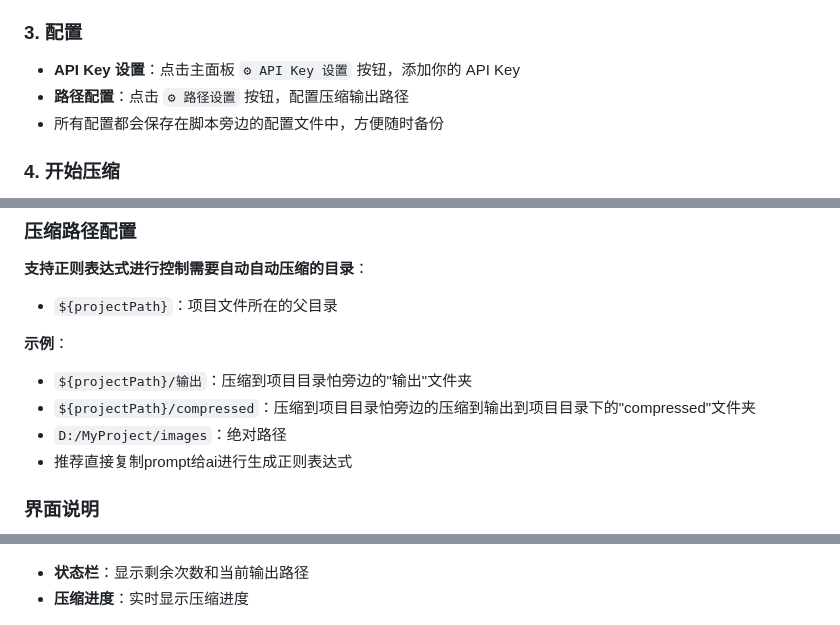
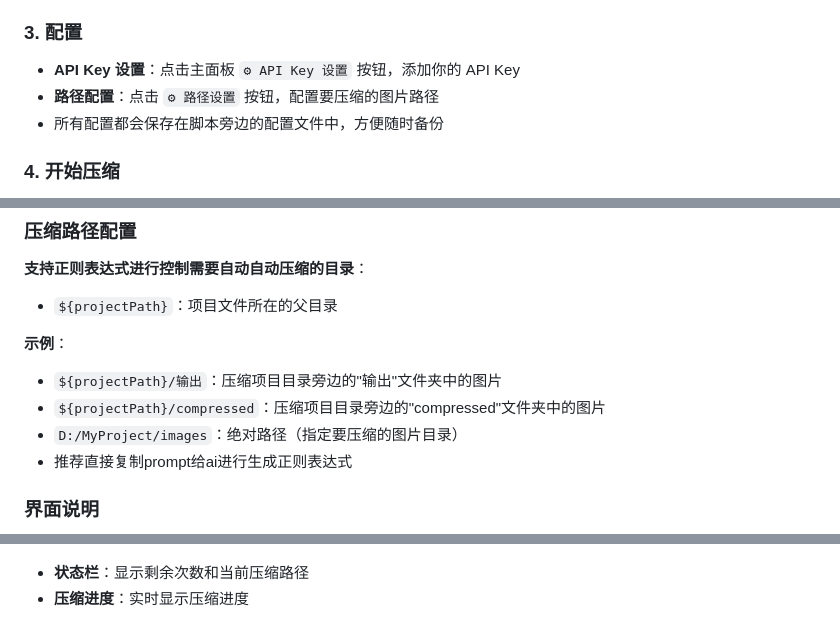
Before and after one commit to yancongya/auto_tinify, a Markdown page: README.md, 3 parts joined by grey strips. GitHub-like rendering.

Commit message:
修正路径描述：输出路径改为压缩路径，明确路径设置控制要压缩的图片目录

```diff
--- a/README.md
+++ b/README.md
@@ -61,7 +61,7 @@ Auto_Tinify 是一款专为 After Effects 设计的图片压缩工具，通过 T
 ### 3. 配置
 
 - **API Key 设置**：点击主面板 `⚙ API Key 设置` 按钮，添加你的 API Key
-- **路径配置**：点击 `⚙ 路径设置` 按钮，配置压缩输出路径
+- **路径配置**：点击 `⚙ 路径设置` 按钮，配置要压缩的图片路径
 - 所有配置都会保存在脚本旁边的配置文件中，方便随时备份
 
 ### 4. 开始压缩
@@ -89,16 +89,16 @@ Auto_Tinify 是一款专为 After Effects 设计的图片压缩工具，通过 T
 
 **示例**：
 
-- `${projectPath}/输出`：压缩到项目目录怕旁边的"输出"文件夹
-- `${projectPath}/compressed`：压缩到项目目录怕旁边的压缩到输出到项目目录下的"compressed"文件夹
-- `D:/MyProject/images`：绝对路径
+- `${projectPath}/输出`：压缩项目目录旁边的"输出"文件夹中的图片
+- `${projectPath}/compressed`：压缩项目目录旁边的"compressed"文件夹中的图片
+- `D:/MyProject/images`：绝对路径（指定要压缩的图片目录）
 - 推荐直接复制prompt给ai进行生成正则表达式
 
 ### 界面说明
 
 ![主界面](assets/main.jpg)
 
-- **状态栏**：显示剩余次数和当前输出路径
+- **状态栏**：显示剩余次数和当前压缩路径
 - **压缩进度**：实时显示压缩进度
 
 ![日志面板](assets/logpanel.jpg)
```
Also changed, not shown: other parts of README.md (+1 -1 lines).
